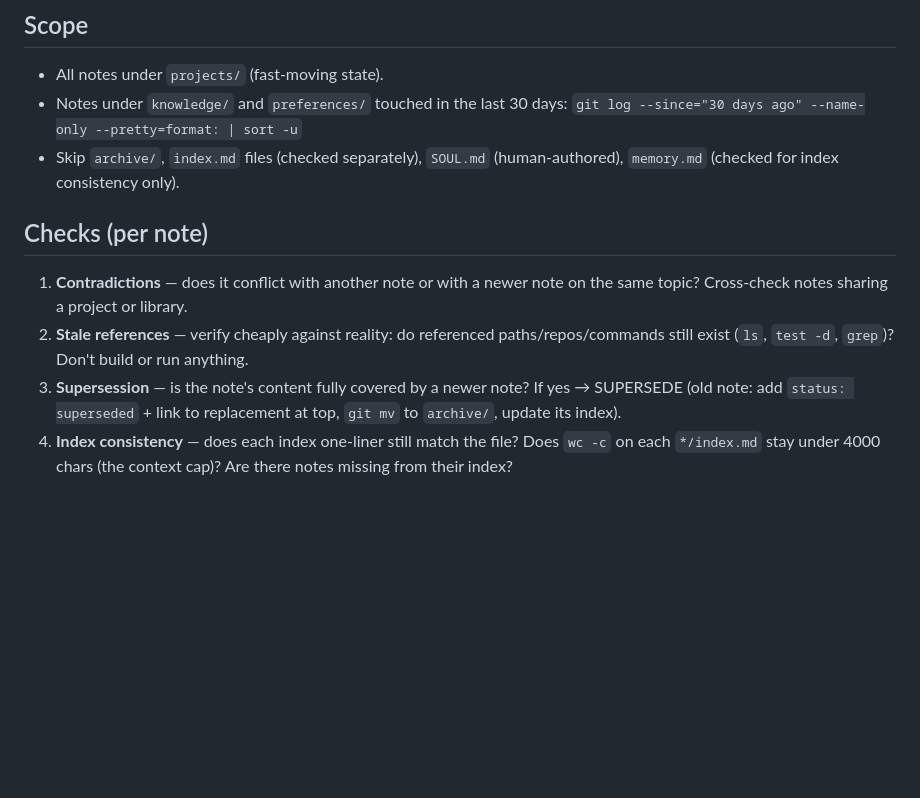
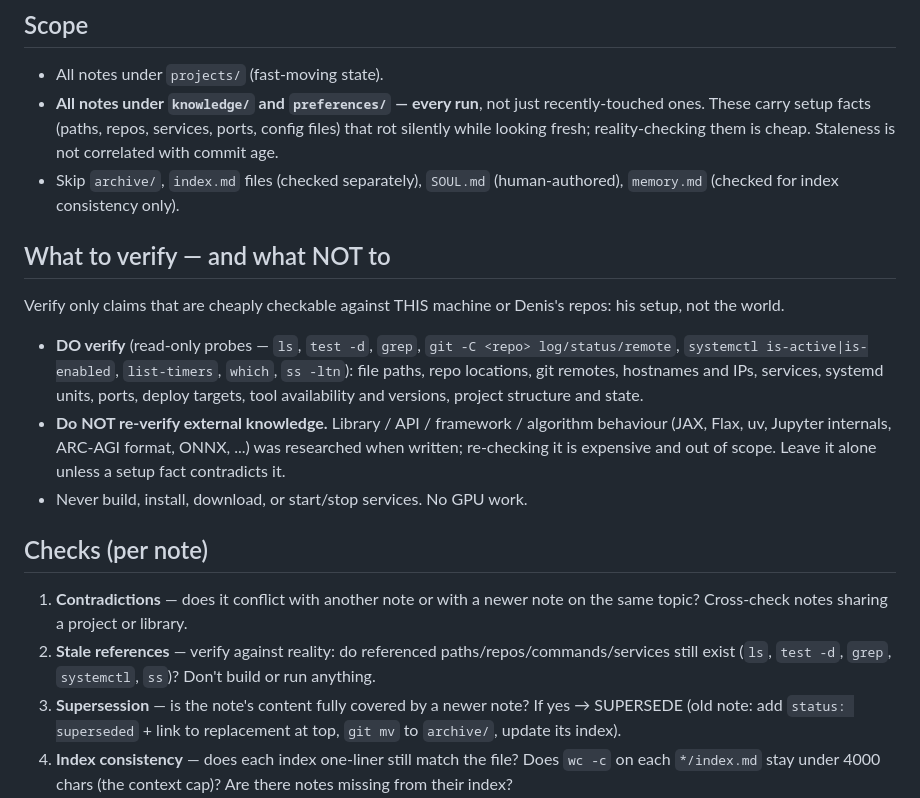
Before and after one commit to DenisSud/pi-setup, a Markdown page: skills/memory-review/SKILL.md, the part around the change. Rendered like a GitHub page; blank space fills up the shorter version.

Commit message:
memory-review skill: verify setup facts across all notes every run; exclude external knowledge

```diff
--- a/skills/memory-review/SKILL.md
+++ b/skills/memory-review/SKILL.md
@@ -26,18 +26,36 @@ a supersession reason.
 ## Scope
 
 - All notes under `projects/` (fast-moving state).
-- Notes under `knowledge/` and `preferences/` touched in the last 30 days:
-  `git log --since="30 days ago" --name-only --pretty=format: | sort -u`
+- **All notes under `knowledge/` and `preferences/` — every run**, not just
+  recently-touched ones. These carry setup facts (paths, repos, services,
+  ports, config files) that rot silently while looking fresh; reality-checking
+  them is cheap. Staleness is not correlated with commit age.
 - Skip `archive/`, `index.md` files (checked separately), `SOUL.md`
   (human-authored), `memory.md` (checked for index consistency only).
+
+## What to verify — and what NOT to
+
+Verify only claims that are cheaply checkable against THIS machine or
+Denis's repos: his setup, not the world.
+
+- **DO verify** (read-only probes — `ls`, `test -d`, `grep`, `git -C <repo>
+  log/status/remote`, `systemctl is-active|is-enabled`, `list-timers`,
+  `which`, `ss -ltn`): file paths, repo locations, git remotes, hostnames
+  and IPs, services, systemd units, ports, deploy targets, tool
+  availability and versions, project structure and state.
+- **Do NOT re-verify external knowledge.** Library / API / framework /
+  algorithm behaviour (JAX, Flax, uv, Jupyter internals, ARC-AGI format,
+  ONNX, ...) was researched when written; re-checking it is expensive and
+  out of scope. Leave it alone unless a setup fact contradicts it.
+- Never build, install, download, or start/stop services. No GPU work.
 
 ## Checks (per note)
 
 1. **Contradictions** — does it conflict with another note or with a newer
    note on the same topic? Cross-check notes sharing a project or library.
-2. **Stale references** — verify cheaply against reality: do referenced
-   paths/repos/commands still exist (`ls`, `test -d`, `grep`)? Don't build
-   or run anything.
+2. **Stale references** — verify against reality: do referenced
+   paths/repos/commands/services still exist (`ls`, `test -d`, `grep`,
+   `systemctl`, `ss`)? Don't build or run anything.
 3. **Supersession** — is the note's content fully covered by a newer note?
    If yes → SUPERSEDE (old note: add `status: superseded` + link to
    replacement at top, `git mv` to `archive/`, update its index).
```
